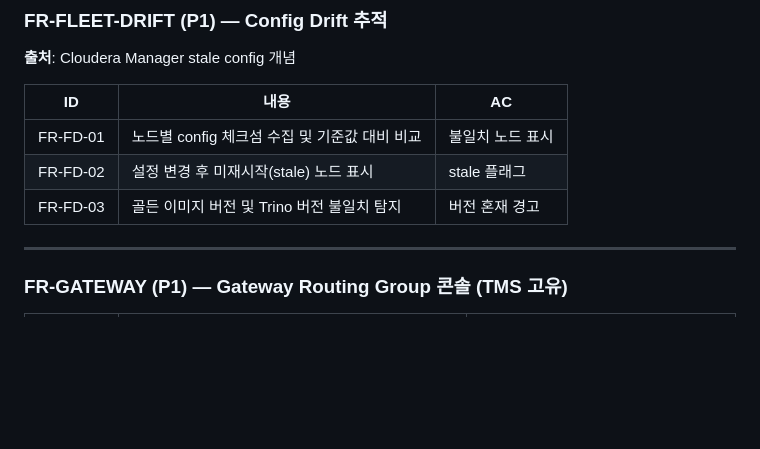
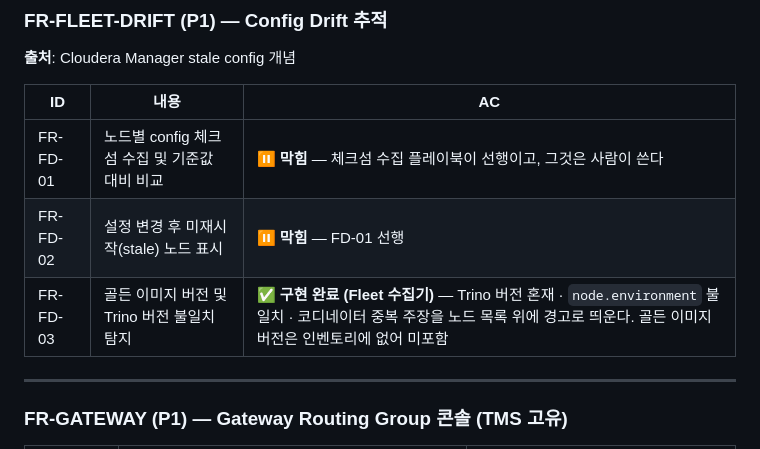
Before and after one commit to choseungyoon/trino-management-service, a Markdown page: docs/REQUIREMENTS.md, the part around the change. Drawn GitHub-style; blank space fills up the shorter version.

Commit message:
FR-FLEET-DRIFT 상태 정정 — FD-03 은 이미 구현돼 있었다
Fleet 수집기가 버전 혼재·node.environment 불일치·코디네이터 중복 주장을
이미 경고로 띄우고 있는데 요구사항에는 미구현으로 남아 있었다. 남은 개발을
세는 자리에서 이런 항목은 두 번 계산된다.

FD-01/02 는 막힘으로 표시했다. 체크섬 수집 플레이북이 선행이고 그것은 사람이
쓴다 — "착수 가능" 이라고만 적어 두면 착수해서야 알게 된다.

Co-Authored-By: Claude Opus 5 <noreply@anthropic.com>
Claude-Session: https://claude.ai/code/session_01WWGJh2K745x9U9qK8jEjkf

```diff
--- a/docs/REQUIREMENTS.md
+++ b/docs/REQUIREMENTS.md
@@ -261,9 +261,9 @@ _런타임 정보 (실시간 조회 소스)_: Trino 버전, systemd 유닛 상
 
 | ID       | 내용                                          | AC               |
 | -------- | --------------------------------------------- | ---------------- |
-| FR-FD-01 | 노드별 config 체크섬 수집 및 기준값 대비 비교 | 불일치 노드 표시 |
-| FR-FD-02 | 설정 변경 후 미재시작(stale) 노드 표시        | stale 플래그     |
-| FR-FD-03 | 골든 이미지 버전 및 Trino 버전 불일치 탐지    | 버전 혼재 경고   |
+| FR-FD-01 | 노드별 config 체크섬 수집 및 기준값 대비 비교 | ⏸ **막힘** — 체크섬 수집 플레이북이 선행이고, 그것은 사람이 쓴다 |
+| FR-FD-02 | 설정 변경 후 미재시작(stale) 노드 표시 | ⏸ **막힘** — FD-01 선행 |
+| FR-FD-03 | 골든 이미지 버전 및 Trino 버전 불일치 탐지 | ✅ **구현 완료 (Fleet 수집기)** — Trino 버전 혼재 · `node.environment` 불일치 · 코디네이터 중복 주장을 노드 목록 위에 경고로 띄운다. 골든 이미지 버전은 인벤토리에 없어 미포함 |
 
 ---
 
```
